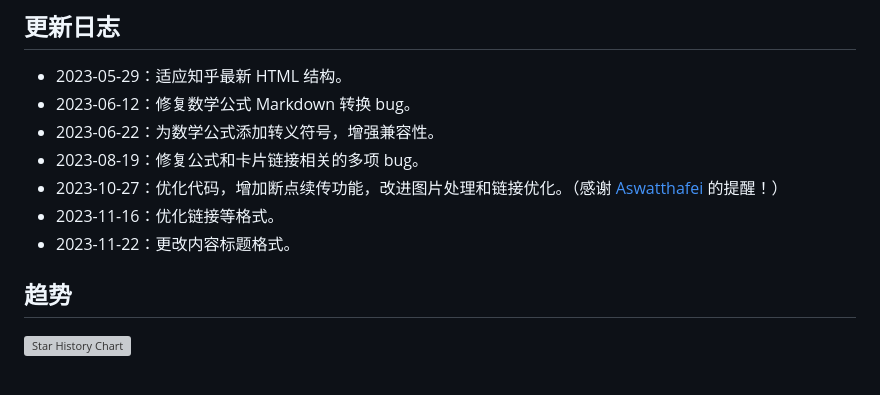
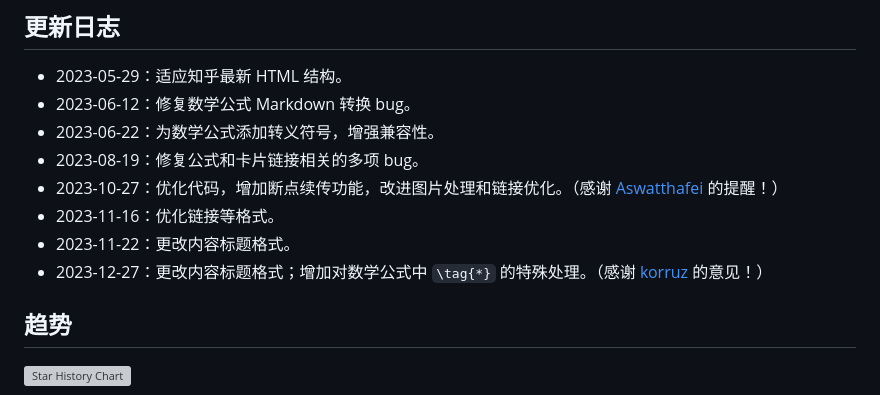
Before and after one commit to chenluda/zhihu-download, a Markdown page: README.md, the part around the change. Rendered like a GitHub page; grey boxes are pictures that could not be loaded.

```diff
--- a/README.md
+++ b/README.md
@@ -78,6 +78,7 @@ python app.py
 * 2023-10-27：优化代码，增加断点续传功能，改进图片处理和链接优化。（感谢 [Aswatthafei](https://github.com/Aswatthafei) 的提醒！）
 * 2023-11-16：优化链接等格式。
 * 2023-11-22：更改内容标题格式。
+* 2023-12-27：更改内容标题格式；增加对数学公式中 `\tag{*}` 的特殊处理。（感谢 [korruz](https://github.com/korruz) 的意见！）
 
 ## 趋势
 
```
